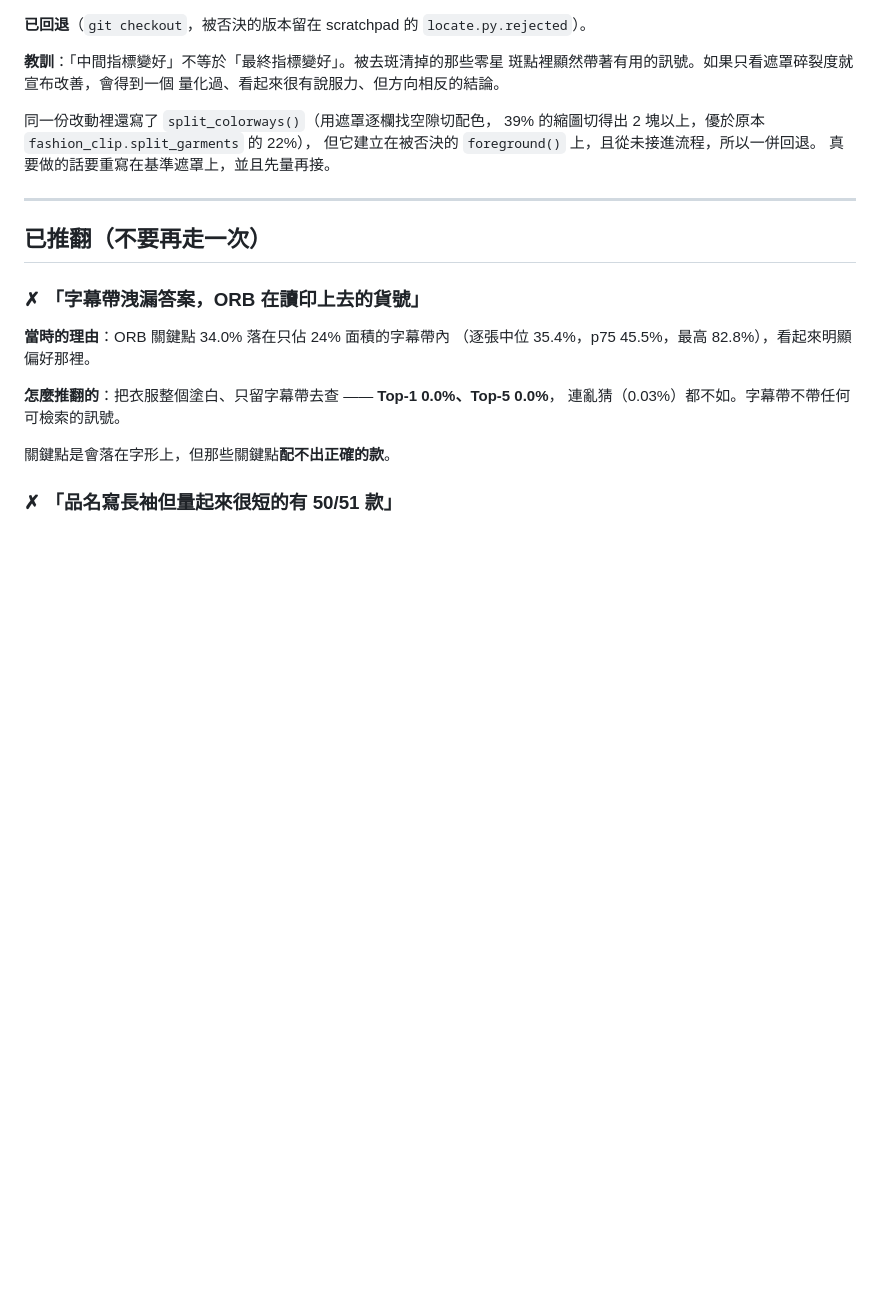
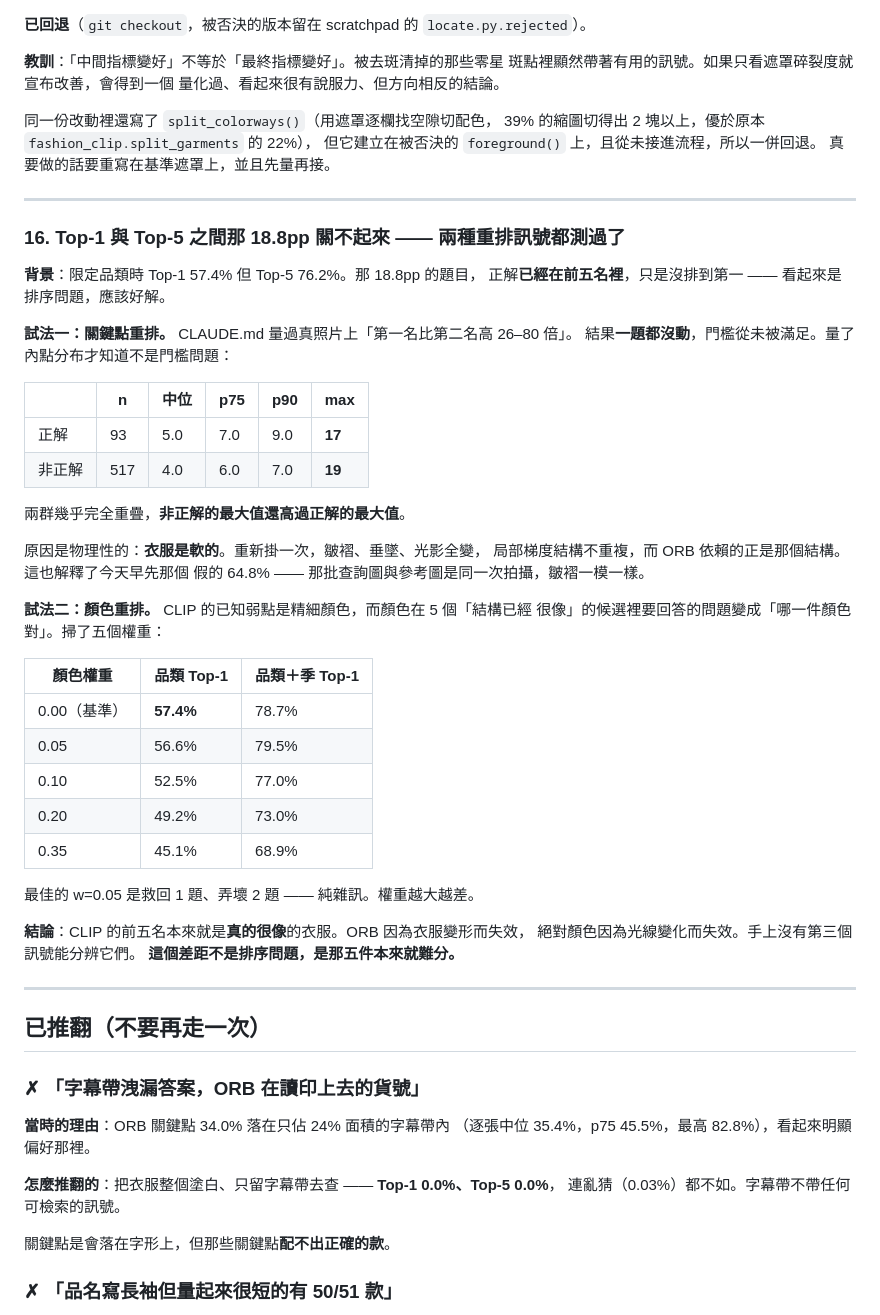
Before and after one commit to benjamin104-create/Chainway-data-mining, a Markdown page: 進度.md, the part around the change. Rendered like a GitHub page; blank space fills up the shorter version.

Commit message:
測過兩種重排訊號都關不起 Top-1 與 Top-5 的差距
限定品類時 Top-1 57.4% 但 Top-5 76.2%，那 18.8pp 的正解已經在前五名裡，
看起來是排序問題。測了兩種重排訊號，都失敗。

一、關鍵點重排 —— 一題都沒動，門檻從未被滿足。量內點分布才知道不是
門檻問題：

                n     中位  p75   p90   max
    正解       93    5.0   7.0   9.0   17
    非正解    517    4.0   6.0   7.0   19

兩群幾乎完全重疊，非正解的最大值還高過正解的最大值，沒有一個達到 25。

原因是物理性的：衣服是軟的，重新掛一次皺褶垂墜光影全變，局部梯度結構
不重複，而 ORB 依賴的正是那個結構。這也解釋了今天早先那個假的 64.8% ——
那批查詢圖與參考圖是同一次拍攝，皺褶一模一樣。

二、顏色重排 —— 掃了五個權重，每一個都持平或變差：

    權重 0.00(基準) 57.4%  |  0.05 56.6%  |  0.10 52.5%
         0.20       49.2%  |  0.35 45.1%

最佳的 w=0.05 是救回 1 題、弄壞 2 題，純雜訊。權重越大越差。

結論：CLIP 的前五名本來就是真的很像的衣服。ORB 因為衣服變形失效，
絕對顏色因為光線變化失效，手上沒有第三個訊號能分辨它們。這個差距
不是排序問題，是那五件本來就難分。

Co-Authored-By: Claude Opus 5 <noreply@anthropic.com>
Claude-Session: https://claude.ai/code/session_015PmNUdVHAqmcPeb2sWJJAx

```diff
--- a/進度.md
+++ b/進度.md
@@ -410,6 +410,44 @@ p90 28.60→**15.42**、238/250 變乾淨。
 
 ---
 
+### 16. Top-1 與 Top-5 之間那 18.8pp 關不起來 —— 兩種重排訊號都測過了
+
+**背景**：限定品類時 Top-1 57.4% 但 Top-5 76.2%。那 18.8pp 的題目，
+正解**已經在前五名裡**，只是沒排到第一 —— 看起來是排序問題，應該好解。
+
+**試法一：關鍵點重排。** CLAUDE.md 量過真照片上「第一名比第二名高 26–80 倍」。
+結果**一題都沒動**，門檻從未被滿足。量了內點分布才知道不是門檻問題：
+
+| | n | 中位 | p75 | p90 | max |
+|---|---|---|---|---|---|
+| 正解 | 93 | 5.0 | 7.0 | 9.0 | **17** |
+| 非正解 | 517 | 4.0 | 6.0 | 7.0 | **19** |
+
+兩群幾乎完全重疊，**非正解的最大值還高過正解的最大值**。
+
+原因是物理性的：**衣服是軟的**。重新掛一次，皺褶、垂墜、光影全變，
+局部梯度結構不重複，而 ORB 依賴的正是那個結構。這也解釋了今天早先那個
+假的 64.8% —— 那批查詢圖與參考圖是同一次拍攝，皺褶一模一樣。
+
+**試法二：顏色重排。** CLIP 的已知弱點是精細顏色，而顏色在 5 個「結構已經
+很像」的候選裡要回答的問題變成「哪一件顏色對」。掃了五個權重：
+
+| 顏色權重 | 品類 Top-1 | 品類＋季 Top-1 |
+|---|---|---|
+| 0.00（基準） | **57.4%** | 78.7% |
+| 0.05 | 56.6% | 79.5% |
+| 0.10 | 52.5% | 77.0% |
+| 0.20 | 49.2% | 73.0% |
+| 0.35 | 45.1% | 68.9% |
+
+最佳的 w=0.05 是救回 1 題、弄壞 2 題 —— 純雜訊。權重越大越差。
+
+**結論**：CLIP 的前五名本來就是**真的很像**的衣服。ORB 因為衣服變形而失效，
+絕對顏色因為光線變化而失效。手上沒有第三個訊號能分辨它們。
+**這個差距不是排序問題，是那五件本來就難分。**
+
+---
+
 ## 已推翻（不要再走一次）
 
 ### ✗ 「字幕帶洩漏答案，ORB 在讀印上去的貨號」
```
